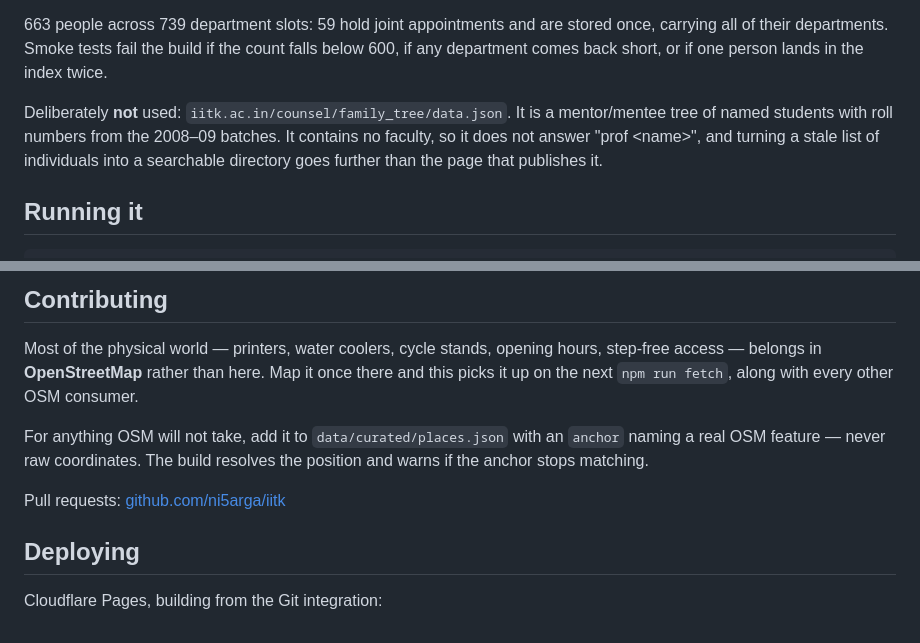
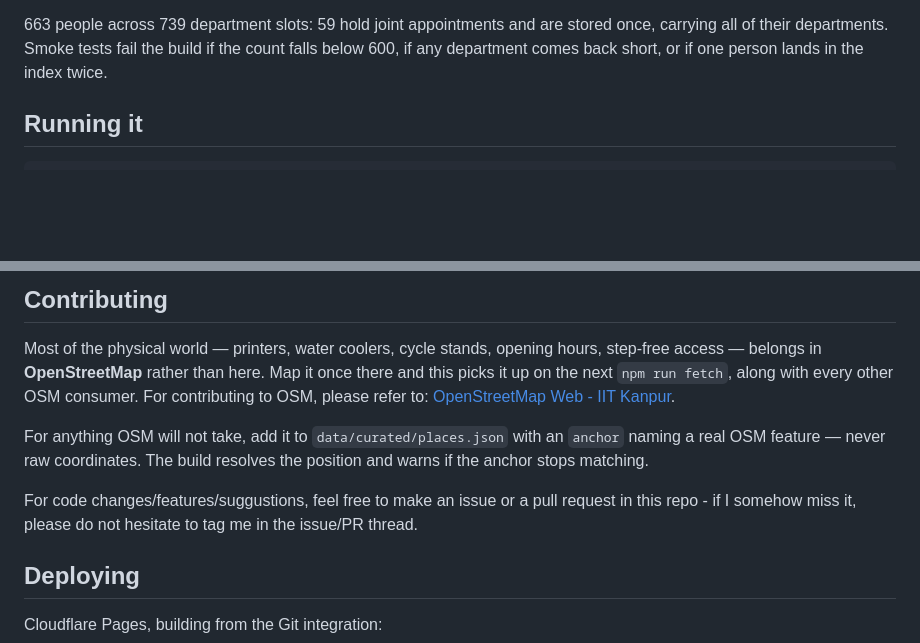
Before and after one commit to ni5arga/iitk, a Markdown page: README.md, 2 parts joined by grey strips. GitHub-like rendering; blank space fills up the shorter version.

Commit message:
chore: update documentation on contributing

```diff
--- a/README.md
+++ b/README.md
@@ -62,12 +62,6 @@ this repo can verify.
 stored once, carrying all of their departments. Smoke tests fail the build if
 the count falls below 600, if any department comes back short, or if one person
 lands in the index twice.
-
-Deliberately **not** used: `iitk.ac.in/counsel/family_tree/data.json`. It is a
-mentor/mentee tree of named students with roll numbers from the 2008–09 batches.
-It contains no faculty, so it does not answer "prof \<name\>", and turning a
-stale list of individuals into a searchable directory goes further than the page
-that publishes it.
 
 ## Running it
 
@@ -139,13 +133,14 @@ src/
 Most of the physical world — printers, water coolers, cycle stands, opening
 hours, step-free access — belongs in **OpenStreetMap** rather than here. Map it
 once there and this picks it up on the next `npm run fetch`, along with every
-other OSM consumer.
+other OSM consumer. For contributing to OSM, please refer to: [OpenStreetMap Web - IIT Kanpur](https://www.openstreetmap.org/#map=15/26.51317/80.22539).
 
 For anything OSM will not take, add it to `data/curated/places.json` with an
 `anchor` naming a real OSM feature — never raw coordinates. The build resolves
 the position and warns if the anchor stops matching.
 
-Pull requests: [github.com/ni5arga/iitk](https://github.com/ni5arga/iitk)
+For code changes/features/suggustions, feel free to make an issue or a pull request in this repo - if I somehow miss it, please do not
+hesitate to tag me in the issue/PR thread.
 
 ## Deploying
 
```
